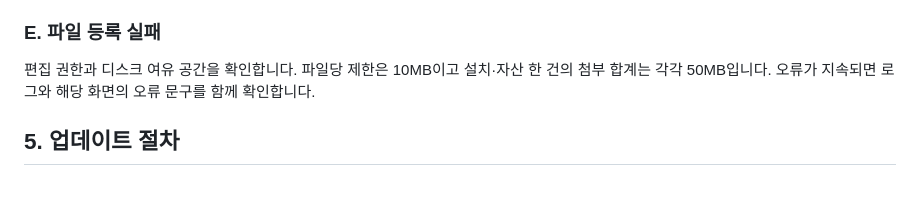
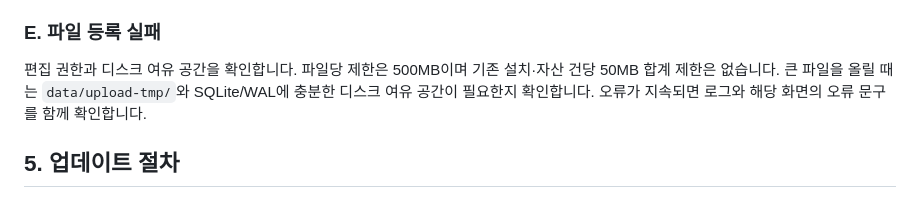
Before and after one commit to dykim-tech/portal, a Markdown page: docs/OPERATIONS.md, the part around the change. Drawn GitHub-style.

Commit message:
docs: update upload troubleshooting for 500MB files

```diff
--- a/docs/OPERATIONS.md
+++ b/docs/OPERATIONS.md
@@ -102,7 +102,7 @@ server/index.mjs 또는 server/windows-start.mjs를 실행하는 이 포털의 n
 
 ### E. 파일 등록 실패
 
-편집 권한과 디스크 여유 공간을 확인합니다. 파일당 제한은 10MB이고 설치·자산 한 건의 첨부 합계는 각각 50MB입니다. 오류가 지속되면 로그와 해당 화면의 오류 문구를 함께 확인합니다.
+편집 권한과 디스크 여유 공간을 확인합니다. 파일당 제한은 500MB이며 기존 설치·자산 건당 50MB 합계 제한은 없습니다. 큰 파일을 올릴 때는 `data/upload-tmp/`와 SQLite/WAL에 충분한 디스크 여유 공간이 필요한지 확인합니다. 오류가 지속되면 로그와 해당 화면의 오류 문구를 함께 확인합니다.
 
 ## 5. 업데이트 절차
 
```
